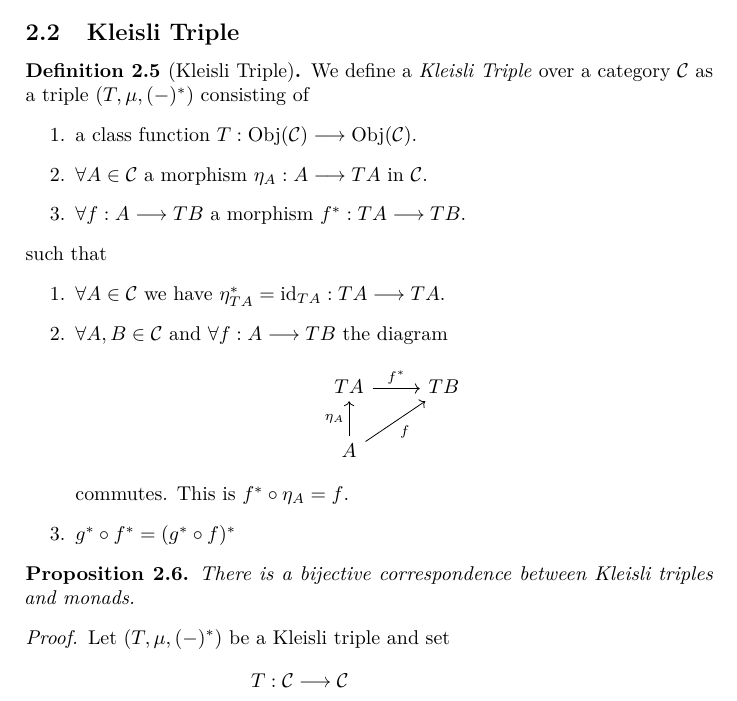
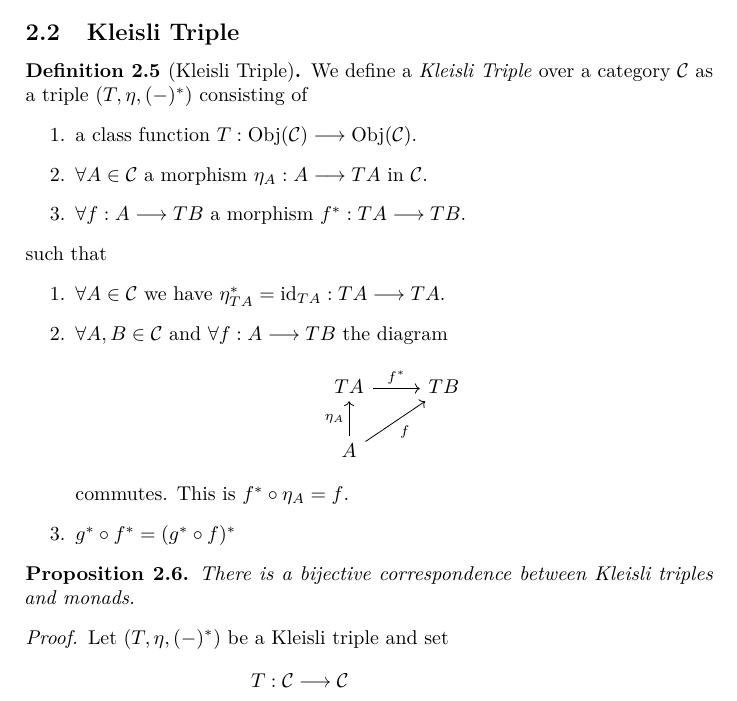
Before and after one commit to claudi/bachelors-thesis, a LaTeX document (TFG.tex): part of page 3 of 4, cut so that both start at the same text. Compiled offline with pdfLaTeX.

Commit message:
Switch \mu to \eta where I confused them

```diff
--- a/TFG.tex
+++ b/TFG.tex
@@ -138,7 +138,7 @@
 \subsection{Kleisli Triple}
 \begin{definition}[Kleisli Triple]
     We define a \emph{Kleisli Triple} over a category~\(\cat{C}\)
-    as a triple~\((T, \mu, (-)^{\ast})\) consisting of
+    as a triple~\((T, \eta, (-)^{\ast})\) consisting of
     \begin{enumerate}
         \item a class function
             \(T:\Obj(\cat{C})\longrightarrow\Obj(\cat{C})\).
@@ -168,7 +168,7 @@
     There is a bijective correspondence between Kleisli triples and monads.
 \end{proposition}
 \begin{proof}
-    Let~\((T, \mu, (-)^{\ast})\) be a Kleisli triple
+    Let~\((T, \eta, (-)^{\ast})\) be a Kleisli triple
     and set
     \begin{align*}
         T:\cat{C} & \longrightarrow\cat{C} \\
```
